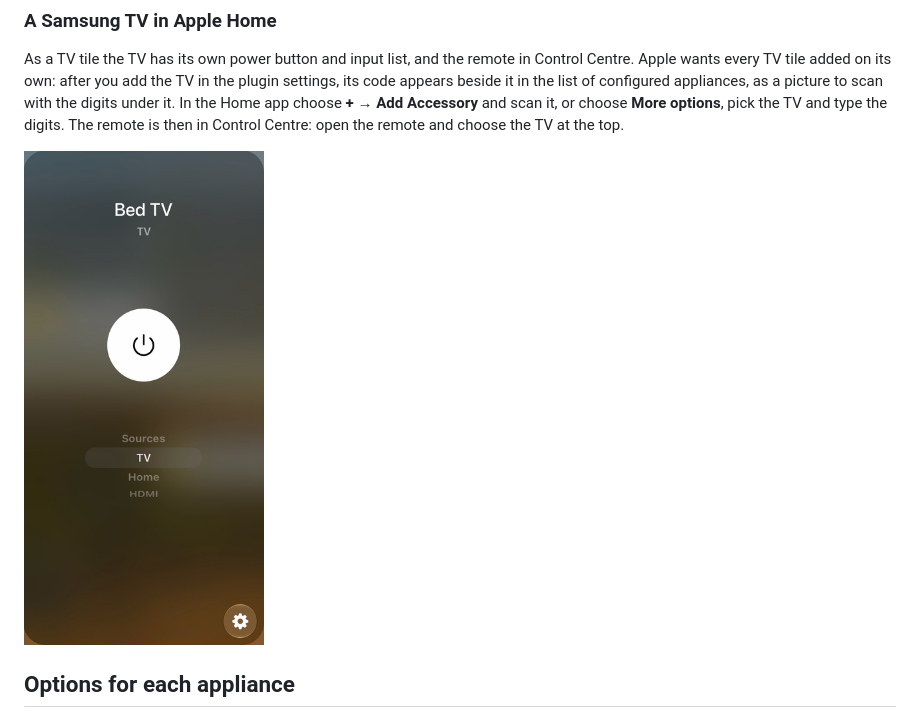
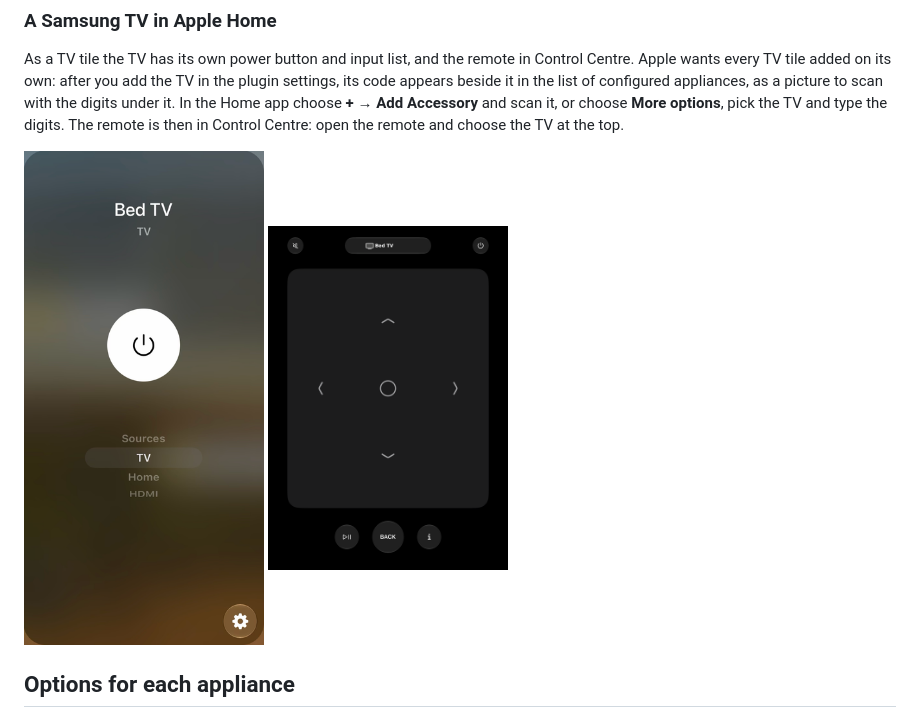
Before and after one commit to Abdulazizruh/homebridge-samsung-local, a Markdown page: README.md, the part around the change. Rendered like a GitHub page; pictures changed too: assets/screenshots/tv-remote.png (added).

```diff
--- a/README.md
+++ b/README.md
@@ -137,6 +137,7 @@ As a TV tile the TV has its own power button and input list, and the remote in C
 
 <p>
   <img src="assets/screenshots/tv-tile.png" alt="A Samsung TV as a tile in Apple Home: power and inputs" width="240">
+  <img src="assets/screenshots/tv-remote.png" alt="The Control Centre remote for the TV: arrows, back, play and pause, info, mute and power" width="240">
 </p>
 
 ## Options for each appliance
```
Also changed, not shown: README.ar.md (+1 -0 lines).
